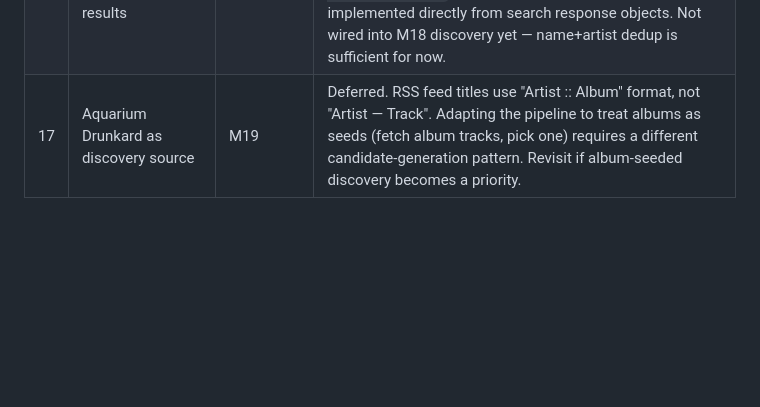
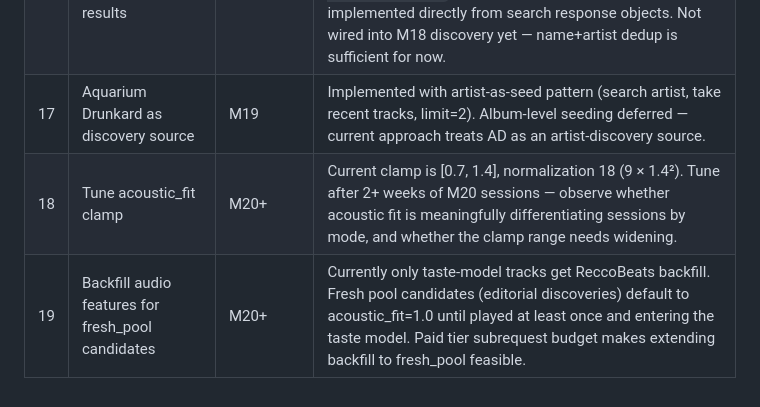
Before and after one commit to chrisbuice/surfaces, a Markdown page: OPEN_QUESTIONS.md, the part around the change. Rendered like a GitHub page; blank space fills up the shorter version.

```diff
--- a/OPEN_QUESTIONS.md
+++ b/OPEN_QUESTIONS.md
@@ -27,4 +27,6 @@ Tracked decisions, things the user needs to provide, and items deferred to later
 | 14 | Acoustic profile granularity | M17 | Currently mode-only centroids. Per-(mode × context) slicing (e.g., working+rain vs working+clear) is undertrained with current data. Revisit when sample sizes per mode consistently exceed 50 and play_events with linked context snapshots reach ~1000+. Sleeping window corrected from [21,24] to [23,6] based on user input (sleep music starts at 23:30+ ET); hours 0-5 now categorized as sleeping via midnight wrap-around. |
 | 15 | Persist artist genres in artist_taste | M18+ | `artist_taste` has no genres column. Spotify's `/me/top/artists` and `/me/following` return genre arrays, but `taste/model.ts` doesn't store them. Adding a `genres TEXT` column (JSON array) to `artist_taste` and writing during rebuild would unblock Last.fm `tag.getTopTracks` discovery. Deferred — `artist.getSimilar` is the primary discovery source for now. |
 | 16 | ISRC available in Dev Mode search results | M18 | Confirmed: `external_ids.isrc` is present on track objects returned by `GET /v1/search` in Dev Mode (reverted in March 2026 changelog). No need for `GET /v1/tracks/{id}` (which is 403). ISRC dedup can be implemented directly from search response objects. Not wired into M18 discovery yet — name+artist dedup is sufficient for now. |
-| 17 | Aquarium Drunkard as discovery source | M19 | Deferred. RSS feed titles use "Artist :: Album" format, not "Artist — Track". Adapting the pipeline to treat albums as seeds (fetch album tracks, pick one) requires a different candidate-generation pattern. Revisit if album-seeded discovery becomes a priority. |
+| 17 | Aquarium Drunkard as discovery source | M19 | Implemented with artist-as-seed pattern (search artist, take recent tracks, limit=2). Album-level seeding deferred — current approach treats AD as an artist-discovery source. |
+| 18 | Tune acoustic_fit clamp | M20+ | Current clamp is [0.7, 1.4], normalization 18 (9 × 1.4²). Tune after 2+ weeks of M20 sessions — observe whether acoustic fit is meaningfully differentiating sessions by mode, and whether the clamp range needs widening. |
+| 19 | Backfill audio features for fresh_pool candidates | M20+ | Currently only taste-model tracks get ReccoBeats backfill. Fresh pool candidates (editorial discoveries) default to acoustic_fit=1.0 until played at least once and entering the taste model. Paid tier subrequest budget makes extending backfill to fresh_pool feasible. |
```
Also changed, not shown: PROJECT_STATUS.md (+2 -1 lines).
